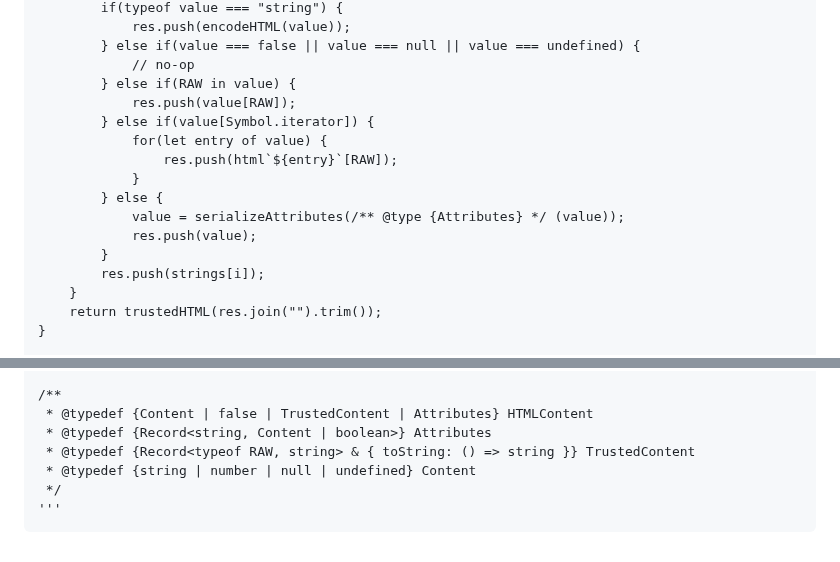
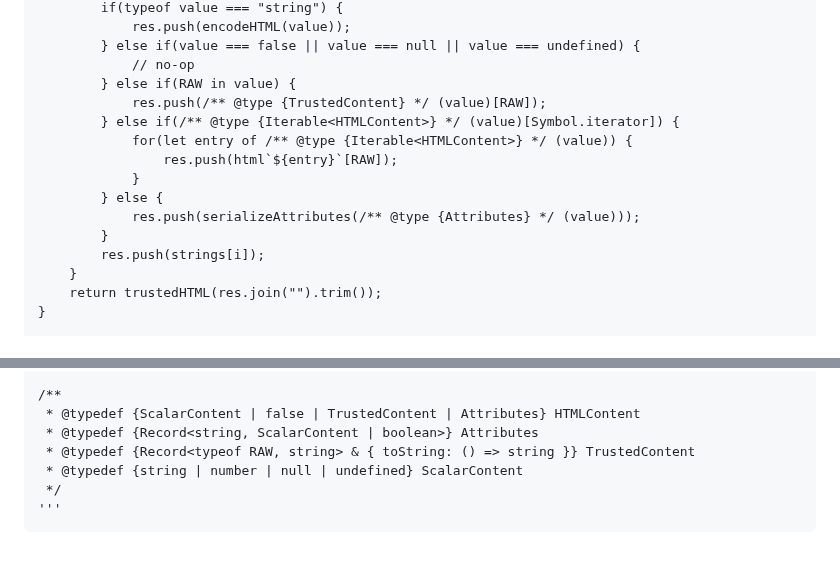
Before and after one commit to FND/prepitaph, a Markdown page: content/articles/lightweight_html_templating.md, 2 parts joined by grey strips. Drawn GitHub-style.

Commit message:
update: Lightweight HTML Templating with JavaScript
updated to appease TypeScript

````diff
--- a/content/articles/lightweight_html_templating.md
+++ b/content/articles/lightweight_html_templating.md
@@ -196,14 +196,13 @@ export function html(strings, ...values) {
         } else if(value === false || value === null || value === undefined) {
             // no-op
         } else if(RAW in value) {
-            res.push(value[RAW]);
-        } else if(value[Symbol.iterator]) {
-            for(let entry of value) {
+            res.push(/** @type {TrustedContent} */ (value)[RAW]);
+        } else if(/** @type {Iterable<HTMLContent>} */ (value)[Symbol.iterator]) {
+            for(let entry of /** @type {Iterable<HTMLContent>} */ (value)) {
                 res.push(html`${entry}`[RAW]);
             }
         } else {
-            value = serializeAttributes(/** @type {Attributes} */ (value));
-            res.push(value);
+            res.push(serializeAttributes(/** @type {Attributes} */ (value)));
         }
         res.push(strings[i]);
     }
@@ -242,10 +241,10 @@ function encodeHTML(str, isAttribute = false) {
 }
 
 /**
- * @typedef {Content | false | TrustedContent | Attributes} HTMLContent
- * @typedef {Record<string, Content | boolean>} Attributes
+ * @typedef {ScalarContent | false | TrustedContent | Attributes} HTMLContent
+ * @typedef {Record<string, ScalarContent | boolean>} Attributes
  * @typedef {Record<typeof RAW, string> & { toString: () => string }} TrustedContent
- * @typedef {string | number | null | undefined} Content
+ * @typedef {string | number | null | undefined} ScalarContent
  */
 '''
 ```
````
